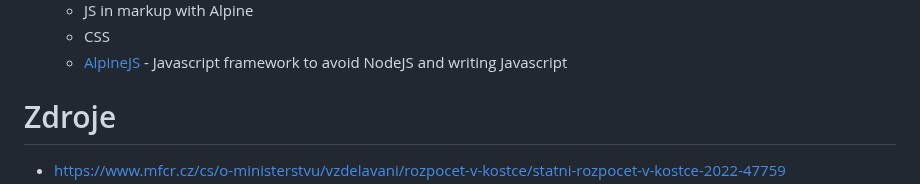
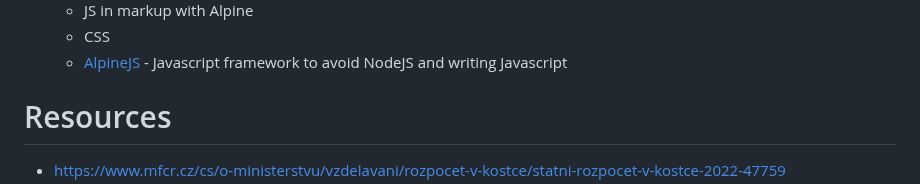
Before and after one commit to Tomdrs/statni_rozpocet, a Markdown page: README.md, the part around one of its changes. GitHub-like rendering.

Commit message:
extend resources

```diff
--- a/README.md
+++ b/README.md
@@ -39,5 +39,5 @@ flask run
     - CSS
     - [AlpineJS](https://alpinejs.dev) - Javascript framework to avoid NodeJS and writing Javascript
 
-# Zdroje
+# Resources
 - <https://www.mfcr.cz/cs/o-ministerstvu/vzdelavani/rozpocet-v-kostce/statni-rozpocet-v-kostce-2022-47759>
```
Also changed, not shown: other parts of README.md (+5 -3 lines).
